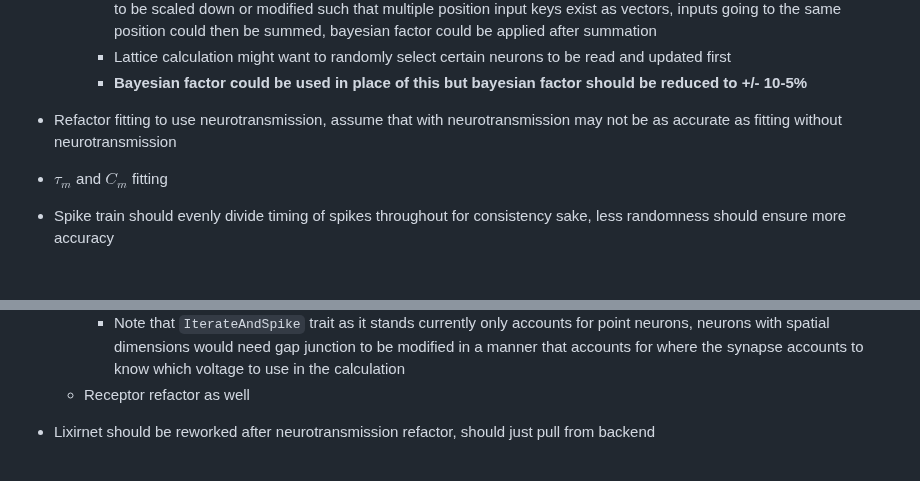
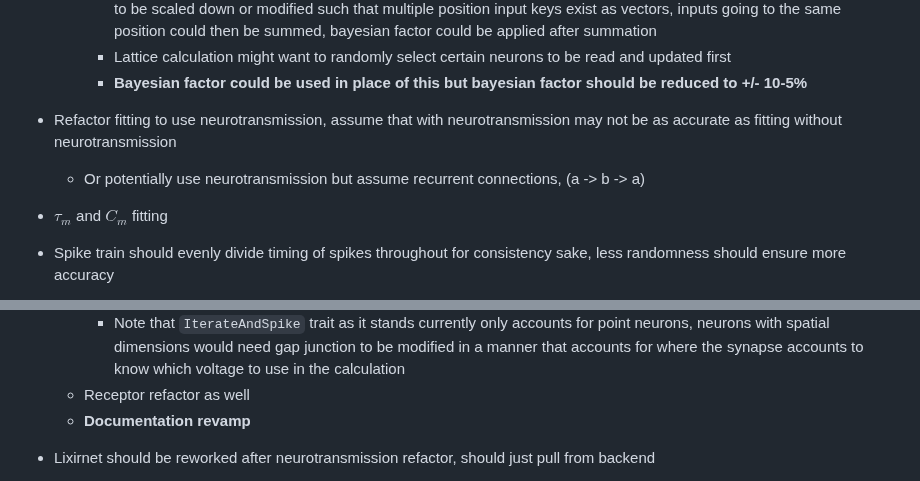
Before and after one commit to NikhilMukraj/spiking-neural-networks, a Markdown page: README.md, 2 parts joined by grey strips. Rendered like a GitHub page; blank space fills up the shorter version.

```diff
--- a/README.md
+++ b/README.md
@@ -111,6 +111,7 @@ EEG processing with fourier transforms, and power spectral density calculations
     - **Bayesian factor could be used in place of this but bayesian factor should be reduced to +/- 10-5%**
 
 - Refactor fitting to use neurotransmission, assume that with neurotransmission may not be as accurate as fitting without neurotransmission
+  - Or potentially use neurotransmission but assume recurrent connections, (a -> b -> a)
 - $\tau_m$ and $C_m$ fitting
 - Spike train should evenly divide timing of spikes throughout for consistency sake, less randomness should ensure more accuracy
 - Fitting should include neurotransmission again
@@ -161,6 +162,7 @@ EEG processing with fourier transforms, and power spectral density calculations
     - Potentially have a tool that translate a markdown file of equations into and `IterateAndSpike` trait implementation
     - Note that `IterateAndSpike` trait as it stands currently only accounts for point neurons, neurons with spatial dimensions would need gap junction to be modified in a manner that accounts for where the synapse accounts to know which voltage to use in the calculation
   - Receptor refactor as well
+  - **Documentation revamp**
 
 - Lixirnet should be reworked after neurotransmission refactor, should just pull from backend
   - **Neurotransmitter approximation refactor should come before Lixirnet**
```
